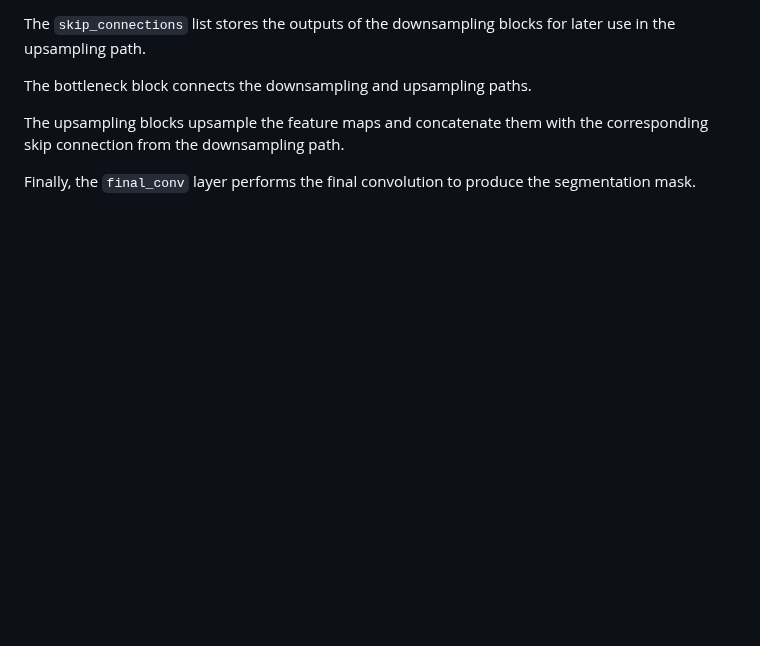
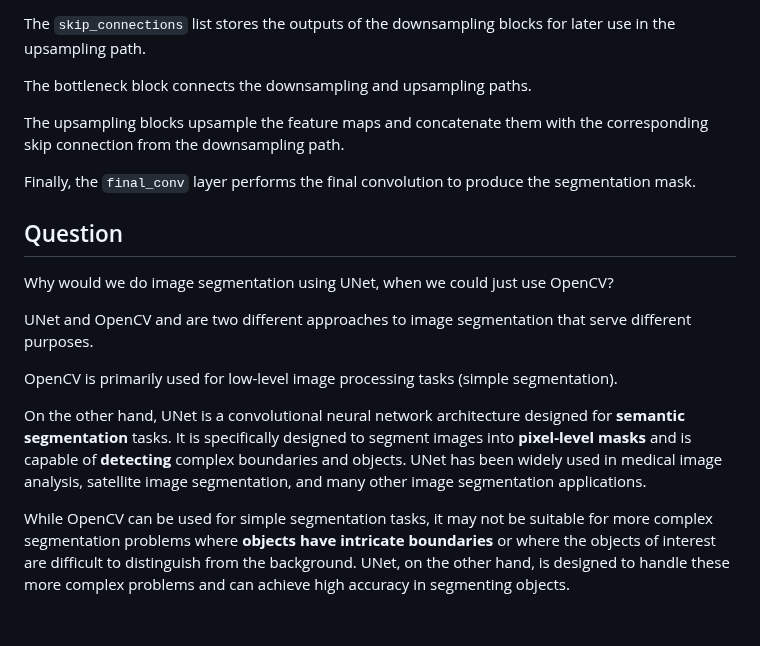
Before and after one commit to tdiprima/ML-Python-Projects, a Markdown page: docs/U-Net/U-Net.md, the part around the change. Drawn GitHub-style; blank space fills up the shorter version.

Commit message:
unet vs opencv

```diff
--- a/docs/U-Net/U-Net.md
+++ b/docs/U-Net/U-Net.md
@@ -54,4 +54,18 @@ The upsampling blocks upsample the feature maps and concatenate them with the co
 
 Finally, the `final_conv` layer performs the final convolution to produce the segmentation mask.
 
+## Question
+
+<span style="color:#0000dd;">Why would we do image segmentation using UNet, when we could just use OpenCV?</span>
+
+UNet and OpenCV and are two different approaches to image segmentation that serve different purposes.
+
+<!--OpenCV is a library of programming functions mainly aimed at real-time computer vision, with a focus on image processing, feature detection, and object recognition. It provides many image processing functions such as filtering, thresholding, edge detection, etc. that can be used for image segmentation.-->
+
+<span style="color:red;">OpenCV is primarily used for low-level image processing tasks (simple segmentation).</span>
+
+On the other hand, UNet is a convolutional neural network architecture designed for **semantic segmentation** tasks. It is specifically designed to segment images into **pixel-level masks** and is capable of **detecting** complex boundaries and objects. UNet has been widely used in medical image analysis, satellite image segmentation, and many other image segmentation applications.
+
+While OpenCV can be used for simple segmentation tasks, it may not be suitable for more complex segmentation problems where **objects have intricate boundaries** or where the objects of interest are difficult to distinguish from the background. UNet, on the other hand, is designed to handle these more complex problems and can achieve high accuracy in segmenting objects.
+
 <br>
```
